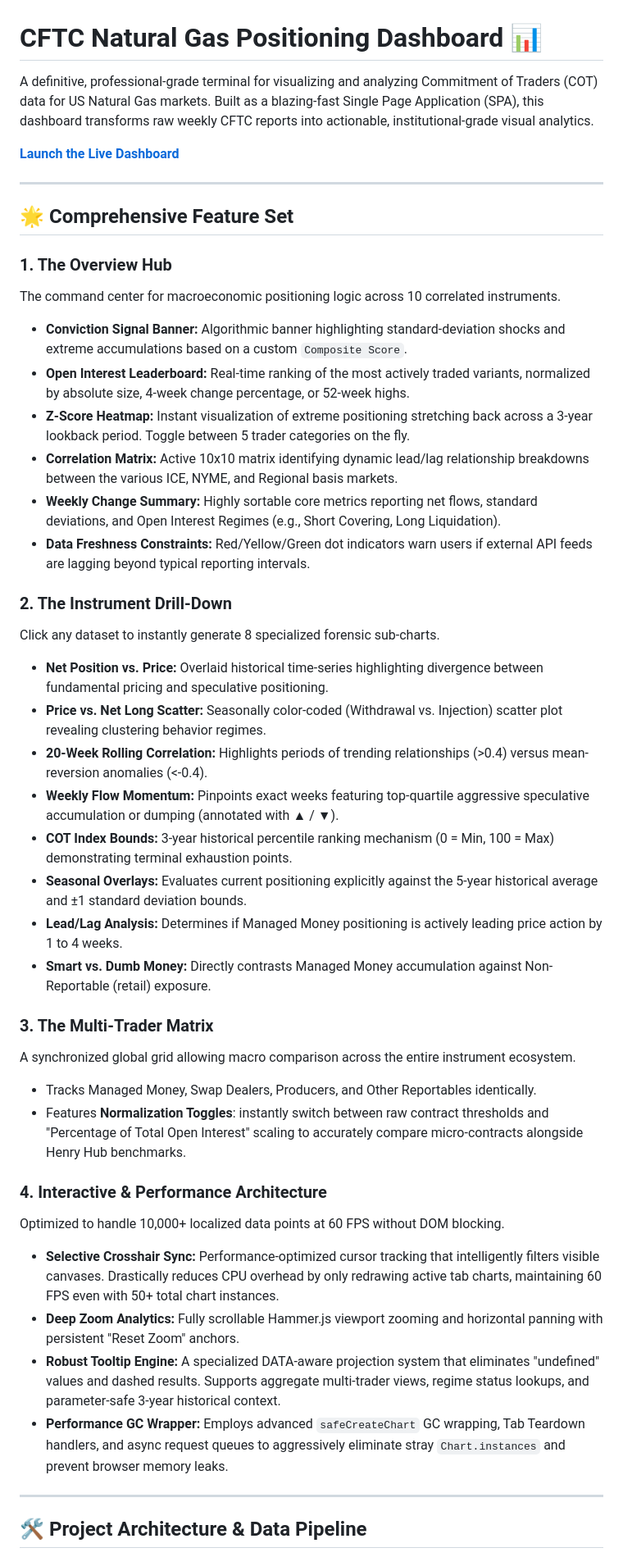
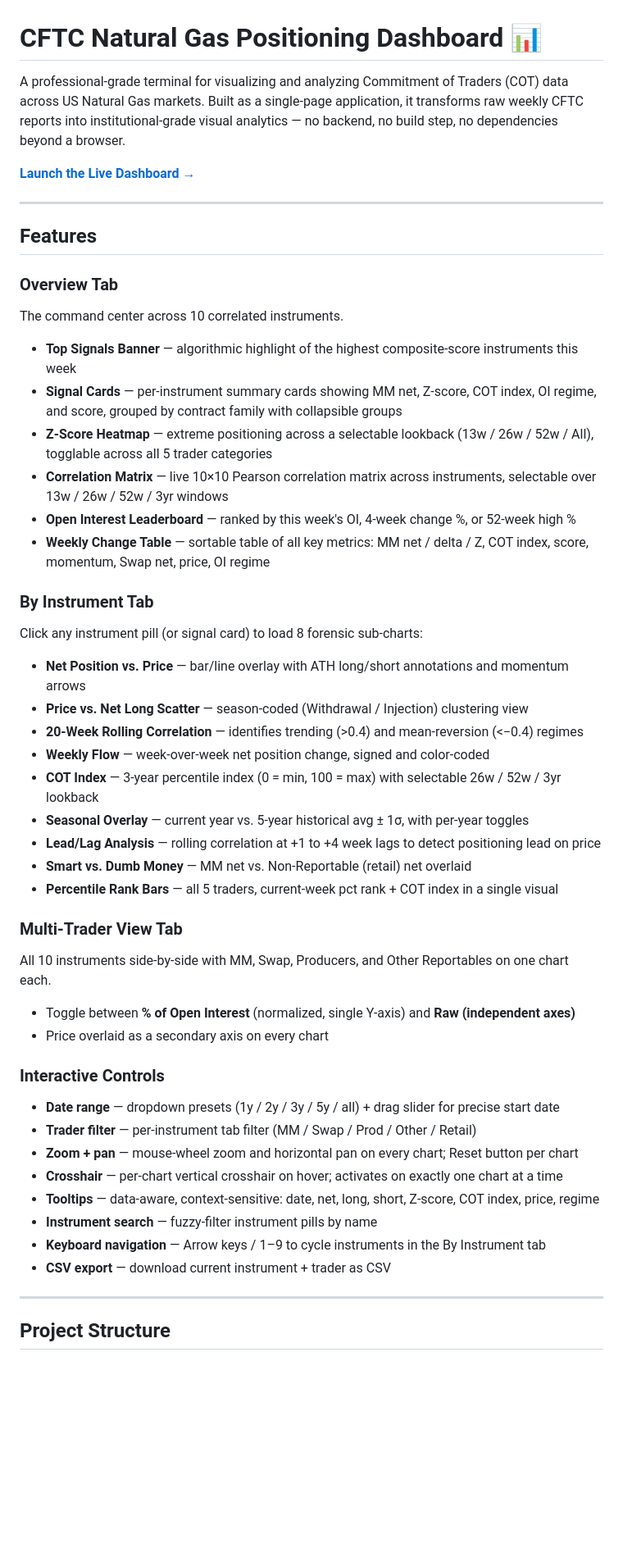
Before and after one commit to yieldchaser/CFTC-Reports-, a Markdown page: README.md, the part around one of its changes. Shown at 82% size. Drawn GitHub-style; blank space fills up the shorter version.

```diff
--- a/README.md
+++ b/README.md
@@ -1,46 +1,53 @@
 # CFTC Natural Gas Positioning Dashboard 📊
 
-A definitive, professional-grade terminal for visualizing and analyzing Commitment of Traders (COT) data for US Natural Gas markets. Built as a blazing-fast Single Page Application (SPA), this dashboard transforms raw weekly CFTC reports into actionable, institutional-grade visual analytics.
+A professional-grade terminal for visualizing and analyzing Commitment of Traders (COT) data across US Natural Gas markets. Built as a single-page application, it transforms raw weekly CFTC reports into institutional-grade visual analytics — no backend, no build step, no dependencies beyond a browser.
 
-[**Launch the Live Dashboard**](https://yieldchaser.github.io/CFTC-Reports-/)
+[**Launch the Live Dashboard →**](https://yieldchaser.github.io/CFTC-Reports-/)
 
 ---
 
-## 🌟 Comprehensive Feature Set
+## Features
 
-### 1. The Overview Hub
-The command center for macroeconomic positioning logic across 10 correlated instruments.
-*   **Conviction Signal Banner:** Algorithmic banner highlighting standard-deviation shocks and extreme accumulations based on a custom `Composite Score`.
-*   **Open Interest Leaderboard:** Real-time ranking of the most actively traded variants, normalized by absolute size, 4-week change percentage, or 52-week highs.
-*   **Z-Score Heatmap:** Instant visualization of extreme positioning stretching back across a 3-year lookback period. Toggle between 5 trader categories on the fly.
-*   **Correlation Matrix:** Active 10x10 matrix identifying dynamic lead/lag relationship breakdowns between the various ICE, NYME, and Regional basis markets.
-*   **Weekly Change Summary:** Highly sortable core metrics reporting net flows, standard deviations, and Open Interest Regimes (e.g., Short Covering, Long Liquidation).
-*   **Data Freshness Constraints:** Red/Yellow/Green dot indicators warn users if external API feeds are lagging beyond typical reporting intervals.
+### Overview Tab
+The command center across 10 correlated instruments.
 
-### 2. The Instrument Drill-Down
-Click any dataset to instantly generate 8 specialized forensic sub-charts.
-*   **Net Position vs. Price:** Overlaid historical time-series highlighting divergence between fundamental pricing and speculative positioning.
-*   **Price vs. Net Long Scatter:** Seasonally color-coded (Withdrawal vs. Injection) scatter plot revealing clustering behavior regimes.
-*   **20-Week Rolling Correlation:** Highlights periods of trending relationships (>0.4) versus mean-reversion anomalies (<-0.4).
-*   **Weekly Flow Momentum:** Pinpoints exact weeks featuring top-quartile aggressive speculative accumulation or dumping (annotated with ▲ / ▼).
-*   **COT Index Bounds:** 3-year historical percentile ranking mechanism (0 = Min, 100 = Max) demonstrating terminal exhaustion points.
-*   **Seasonal Overlays:** Evaluates current positioning explicitly against the 5-year historical average and ±1 standard deviation bounds.
-*   **Lead/Lag Analysis:** Determines if Managed Money positioning is actively leading price action by 1 to 4 weeks.
-*   **Smart vs. Dumb Money:** Directly contrasts Managed Money accumulation against Non-Reportable (retail) exposure.
+- **Top Signals Banner** — algorithmic highlight of the highest composite-score instruments this week
+- **Signal Cards** — per-instrument summary cards showing MM net, Z-score, COT index, OI regime, and score, grouped by contract family with collapsible groups
+- **Z-Score Heatmap** — extreme positioning across a selectable lookback (13w / 26w / 52w / All), togglable across all 5 trader categories
+- **Correlation Matrix** — live 10×10 Pearson correlation matrix across instruments, selectable over 13w / 26w / 52w / 3yr windows
+- **Open Interest Leaderboard** — ranked by this week's OI, 4-week change %, or 52-week high %
+- **Weekly Change Table** — sortable table of all key metrics: MM net / delta / Z, COT index, score, momentum, Swap net, price, OI regime
 
-### 3. The Multi-Trader Matrix
-A synchronized global grid allowing macro comparison across the entire instrument ecosystem.
-*   Tracks Managed Money, Swap Dealers, Producers, and Other Reportables identically.
-*   Features **Normalization Toggles**: instantly switch between raw contract thresholds and "Percentage of Total Open Interest" scaling to accurately compare micro-contracts alongside Henry Hub benchmarks.
+### By Instrument Tab
+Click any instrument pill (or signal card) to load 8 forensic sub-charts:
 
-### 4. Interactive & Performance Architecture
-Optimized to handle 10,000+ localized data points at 60 FPS without DOM blocking.
-*   **Selective Crosshair Sync:** Performance-optimized cursor tracking that intelligently filters visible canvases. Drastically reduces CPU overhead by only redrawing active tab charts, maintaining 60 FPS even with 50+ total chart instances.
-*   **Deep Zoom Analytics:** Fully scrollable Hammer.js viewport zooming and horizontal panning with persistent "Reset Zoom" anchors.
-*   **Robust Tooltip Engine:** A specialized DATA-aware projection system that eliminates "undefined" values and dashed results. Supports aggregate multi-trader views, regime status lookups, and parameter-safe 3-year historical context.
-*   **Performance GC Wrapper:** Employs advanced `safeCreateChart` GC wrapping, Tab Teardown handlers, and async request queues to aggressively eliminate stray `Chart.instances` and prevent browser memory leaks.
+- **Net Position vs. Price** — bar/line overlay with ATH long/short annotations and momentum arrows
+- **Price vs. Net Long Scatter** — season-coded (Withdrawal / Injection) clustering view
+- **20-Week Rolling Correlation** — identifies trending (>0.4) and mean-reversion (<−0.4) regimes
+- **Weekly Flow** — week-over-week net position change, signed and color-coded
+- **COT Index** — 3-year percentile index (0 = min, 100 = max) with selectable 26w / 52w / 3yr lookback
+- **Seasonal Overlay** — current year vs. 5-year historical avg ± 1σ, with per-year toggles
+- **Lead/Lag Analysis** — rolling correlation at +1 to +4 week lags to detect positioning lead on price
+- **Smart vs. Dumb Money** — MM net vs. Non-Reportable (retail) net overlaid
+- **Percentile Rank Bars** — all 5 traders, current-week pct rank + COT index in a single visual
+
+### Multi-Trader View Tab
+All 10 instruments side-by-side with MM, Swap, Producers, and Other Reportables on one chart each.
+
+- Toggle between **% of Open Interest** (normalized, single Y-axis) and **Raw (independent axes)**
+- Price overlaid as a secondary axis on every chart
+
+### Interactive Controls
+- **Date range** — dropdown presets (1y / 2y / 3y / 5y / all) + drag slider for precise start date
+- **Trader filter** — per-instrument tab filter (MM / Swap / Prod / Other / Retail)
+- **Zoom + pan** — mouse-wheel zoom and horizontal pan on every chart; Reset button per chart
+- **Crosshair** — per-chart vertical crosshair on hover; activates on exactly one chart at a time
+- **Tooltips** — data-aware, context-sensitive: date, net, long, short, Z-score, COT index, price, regime
+- **Instrument search** — fuzzy-filter instrument pills by name
+- **Keyboard navigation** — Arrow keys / 1–9 to cycle instruments in the By Instrument tab
+- **CSV export** — download current instrument + trader as CSV
 
 ---
 
-## 🛠 Project Architecture & Data Pipeline
+## Project Structure
 
```
Also changed, not shown: other parts of README.md (+60 -32 lines).
